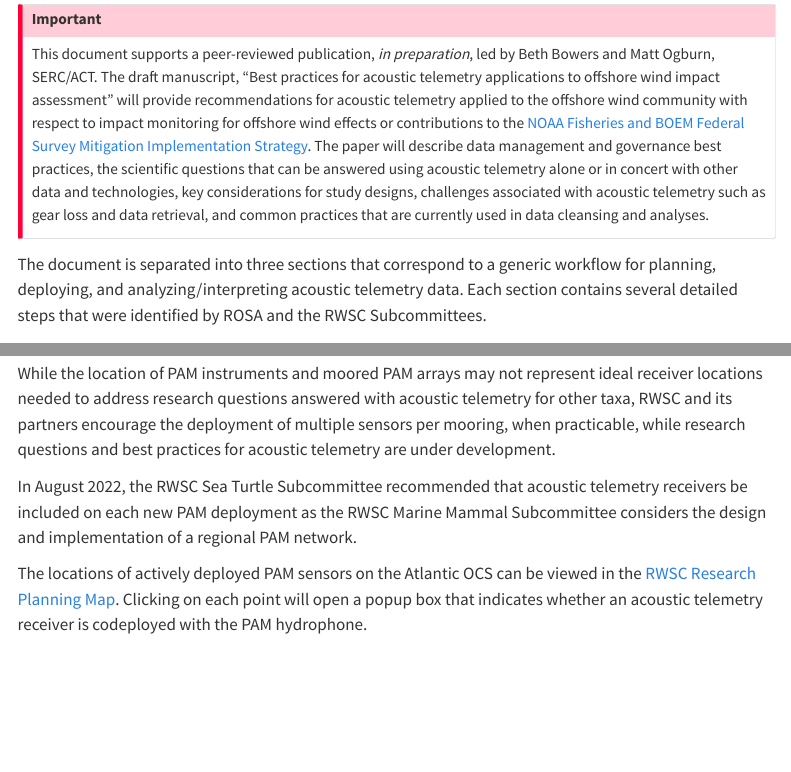
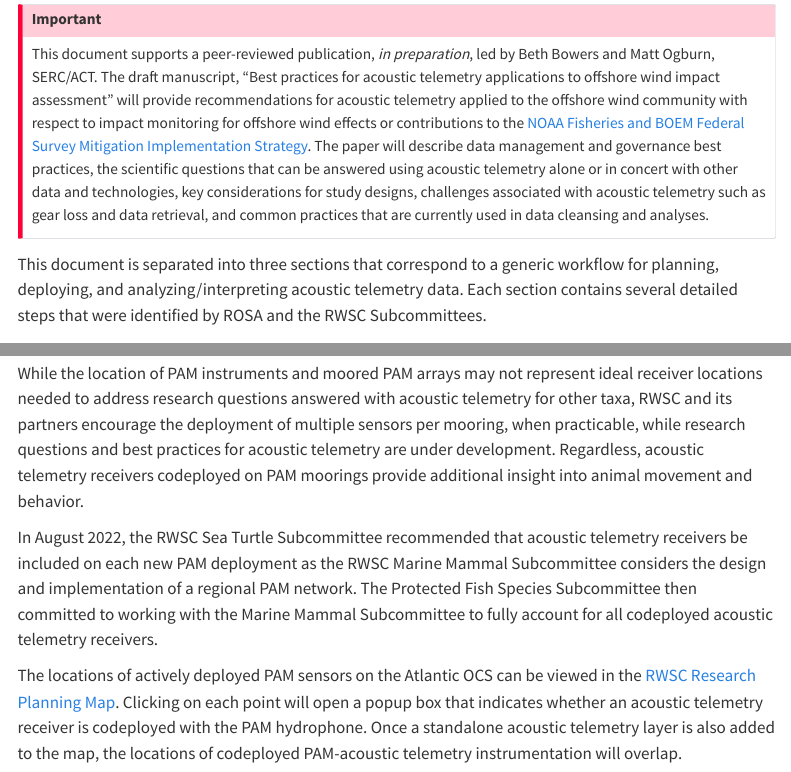
Before and after one commit to RWSCollab/at-data-mgmt, a Quarto document (index.qmd): the page in a window 1100 px wide, from 970 px down, and a second part further down, joined at a grey line. Rendered offline with R 4.5, knitr and Pandoc in place of Quarto, with nearby package versions; menus at the side of the page are left out.

Commit message:
incorporated Jordan's edits

```diff
--- a/index.qmd
+++ b/index.qmd
@@ -38,7 +38,7 @@ The purpose of this document is to address the data collection, management, and
 This document supports a peer-reviewed publication, *in preparation*, led by Beth Bowers and Matt Ogburn, SERC/ACT. The draft manuscript, "Best practices for acoustic telemetry applications to offshore wind impact assessment" will provide recommendations for acoustic telemetry applied to the offshore wind community with respect to impact monitoring for offshore wind effects or contributions to the [NOAA Fisheries and BOEM Federal Survey Mitigation Implementation Strategy](https://repository.library.noaa.gov/view/noaa/47925). The paper will describe data management and governance best practices, the scientific questions that can be answered using acoustic telemetry alone or in concert with other data and technologies, key considerations for study designs, challenges associated with acoustic telemetry such as gear loss and data retrieval, and common practices that are currently used in data cleansing and analyses.
 :::
 
-The document is separated into three sections that correspond to a generic workflow for planning, deploying, and analyzing/interpreting acoustic telemetry data. Each section contains several detailed steps that were identified by ROSA and the RWSC Subcommittees.
+This document is separated into three sections that correspond to a generic workflow for planning, deploying, and analyzing/interpreting acoustic telemetry data. Each section contains several detailed steps that were identified by ROSA and the RWSC Subcommittees.
 
 ## 1. Planning & Coordination Steps {#planning}
 
@@ -72,11 +72,11 @@ The Research Planning Map and regional ocean data portals (<https://www.northeas
 
 Introducing new instruments and moorings into the environment presents an opportunity to co-locate other sensors and equipment. For example, several active and planned PAM deployments include support for acoustic telemetry receiver devices. This type of co-deployment builds the receiver network for studies of other taxa such as sea turtles and highly migratory fish species, and is strongly encouraged.
 
-While the location of PAM instruments and moored PAM arrays may not represent ideal receiver locations needed to address research questions answered with acoustic telemetry for other taxa, RWSC and its partners encourage the deployment of multiple sensors per mooring, when practicable, while research questions and best practices for acoustic telemetry are under development.
+While the location of PAM instruments and moored PAM arrays may not represent ideal receiver locations needed to address research questions answered with acoustic telemetry for other taxa, RWSC and its partners encourage the deployment of multiple sensors per mooring, when practicable, while research questions and best practices for acoustic telemetry are under development. Regardless, acoustic telemetry receivers codeployed on PAM moorings provide additional insight into animal movement and behavior.
 
-In August 2022, the RWSC Sea Turtle Subcommittee recommended that acoustic telemetry receivers be included on each new PAM deployment as the RWSC Marine Mammal Subcommittee considers the design and implementation of a regional PAM network.
+In August 2022, the RWSC Sea Turtle Subcommittee recommended that acoustic telemetry receivers be included on each new PAM deployment as the RWSC Marine Mammal Subcommittee considers the design and implementation of a regional PAM network. The Protected Fish Species Subcommittee then committed to working with the Marine Mammal Subcommittee to fully account for all codeployed acoustic telemetry receivers.
 
-The locations of actively deployed PAM sensors on the Atlantic OCS can be viewed in the [RWSC Research Planning Map](https://rwsc.org/map). Clicking on each point will open a popup box that indicates whether an acoustic telemetry receiver is codeployed with the PAM hydrophone.
+The locations of actively deployed PAM sensors on the Atlantic OCS can be viewed in the [RWSC Research Planning Map](https://rwsc.org/map). Clicking on each point will open a popup box that indicates whether an acoustic telemetry receiver is codeployed with the PAM hydrophone. Once a standalone acoustic telemetry layer is also added to the map, the locations of codeployed PAM-acoustic telemetry instrumentation will overlap.
 
 ![Map showing current passive acoustic monitoring (PAM) for baleen whales deployments in U.S. Atlantic waters. The highlighted instrument location north of Georges Bank shows a codeployed VR2AR (acoustic receiver) and FPOD (sensor to detect dolphin clicks). View an interactive version of this map: https://rwsc.org/map/?link=c8XVYns3.](images/pam_at_map.png){fig-align="center"}
 
```
Also changed, not shown: 3 other files.
